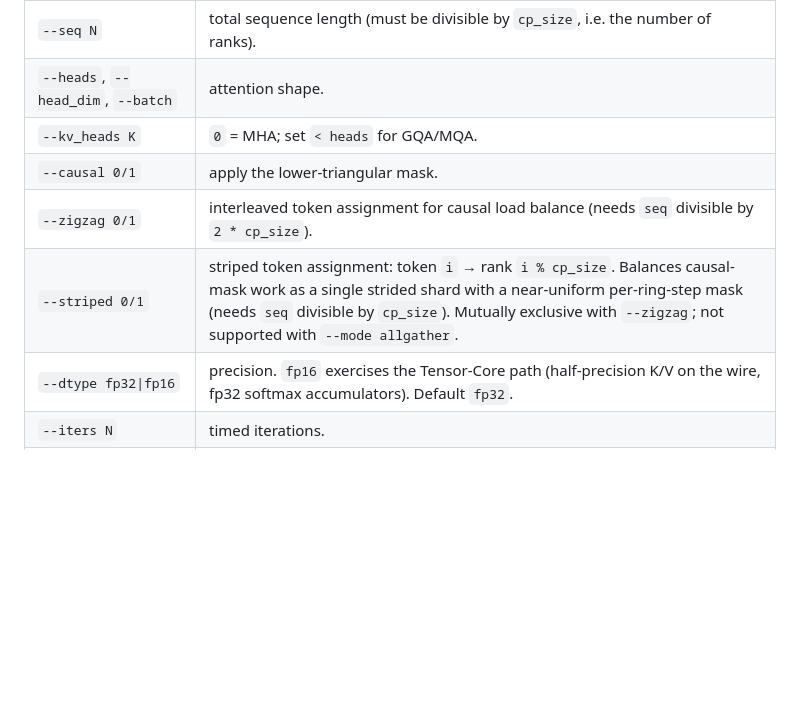
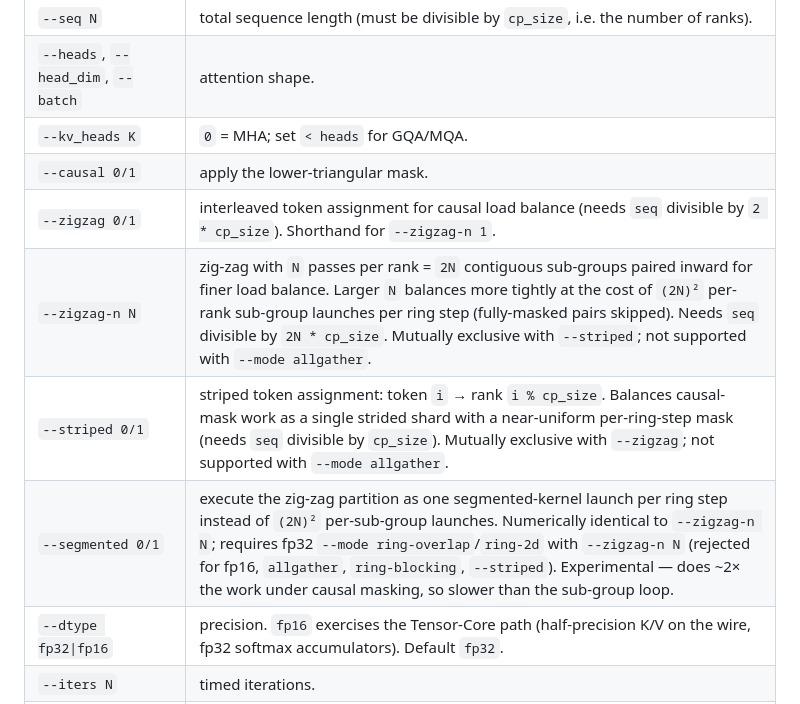
Before and after one commit to h1ppox99/ring-attention, a Markdown page: README.md, the part around the change. Rendered like a GitHub page; blank space fills up the shorter version.

Commit message:
docs: document --zigzag-n and --segmented flags in README
README flags section now distinguishes --zigzag (shorthand) from --zigzag-n N
and documents --segmented (with its experimental/perf caveat).

```diff
--- a/README.md
+++ b/README.md
@@ -143,8 +143,10 @@ mpirun -n 2 ./build/release/apps/ring_attention_cli/ring_attention_cli \
 | `--heads`, `--head_dim`, `--batch` | attention shape. |
 | `--kv_heads K` | `0` = MHA; set `< heads` for GQA/MQA. |
 | `--causal 0/1` | apply the lower-triangular mask. |
-| `--zigzag 0/1` | interleaved token assignment for causal load balance (needs `seq` divisible by `2 * cp_size`). |
+| `--zigzag 0/1` | interleaved token assignment for causal load balance (needs `seq` divisible by `2 * cp_size`). Shorthand for `--zigzag-n 1`. |
+| `--zigzag-n N` | zig-zag with `N` passes per rank = `2N` contiguous sub-groups paired inward for finer load balance. Larger `N` balances more tightly at the cost of `(2N)²` per-rank sub-group launches per ring step (fully-masked pairs skipped). Needs `seq` divisible by `2N * cp_size`. Mutually exclusive with `--striped`; not supported with `--mode allgather`. |
 | `--striped 0/1` | striped token assignment: token `i` → rank `i % cp_size`. Balances causal-mask work as a single strided shard with a near-uniform per-ring-step mask (needs `seq` divisible by `cp_size`). Mutually exclusive with `--zigzag`; not supported with `--mode allgather`. |
+| `--segmented 0/1` | execute the zig-zag partition as one segmented-kernel launch per ring step instead of `(2N)²` per-sub-group launches. Numerically identical to `--zigzag-n N`; requires fp32 `--mode ring-overlap`/`ring-2d` with `--zigzag-n N` (rejected for fp16, `allgather`, `ring-blocking`, `--striped`). Experimental — does ~2× the work under causal masking, so slower than the sub-group loop. |
 | `--dtype fp32\|fp16` | precision. `fp16` exercises the Tensor-Core path (half-precision K/V on the wire, fp32 softmax accumulators). Default `fp32`. |
 | `--iters N` | timed iterations. |
 | `--verify` | re-run a CPU reference and report max absolute error. |
```
